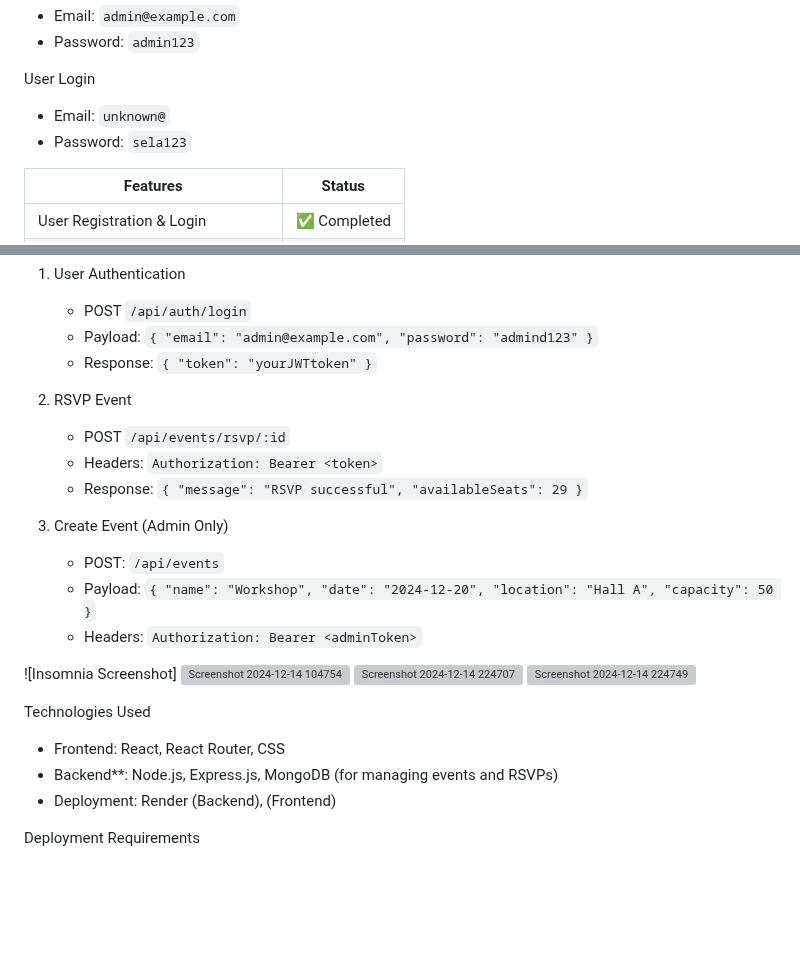
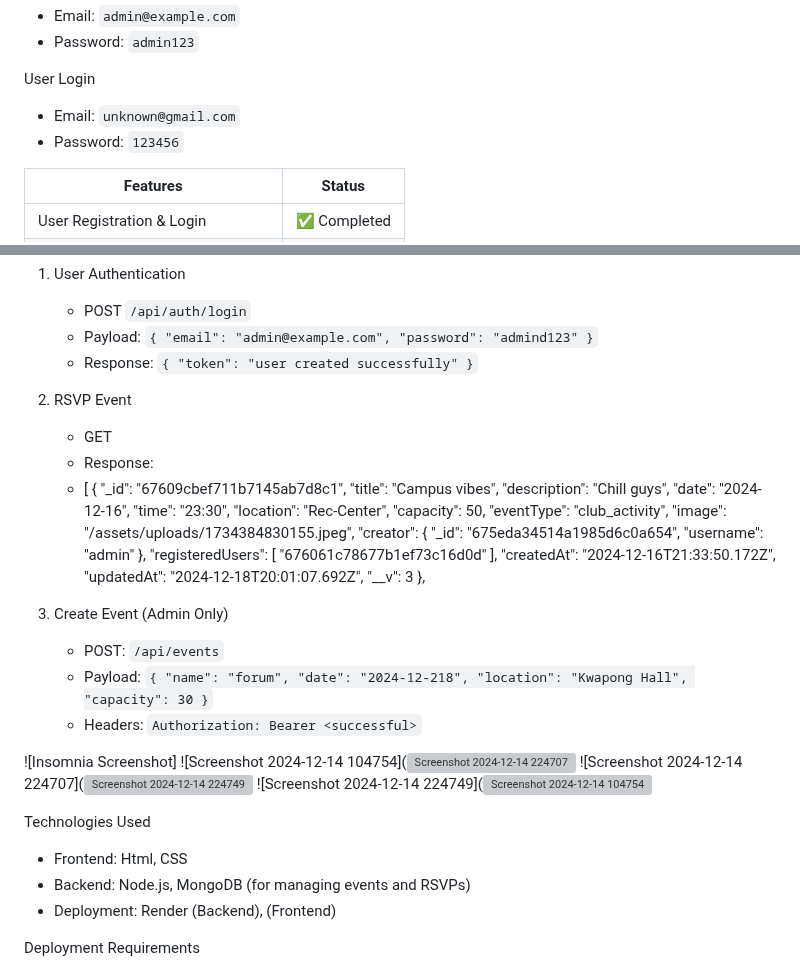
Before and after one commit to onlyjuliuss/CampusEventManagement, a Markdown page: README.md, 2 parts joined by grey strips. Drawn GitHub-style; blank space fills up the shorter version; grey boxes are pictures that could not be loaded.

```diff
--- a/README.md
+++ b/README.md
@@ -16,8 +16,8 @@ Admin Login
 - Password: `admin123`
 
 User Login
-- Email: `unknown@`
-- Password: `sela123`
+- Email: `unknown@gmail.com`
+- Password: `123456`
 
 
 |  Features                                  |      Status         |
@@ -71,27 +71,50 @@ The following endpoints were tested using Postman.
 1. User Authentication
    - POST `/api/auth/login`
    - Payload: `{ "email": "admin@example.com", "password": "admind123" }`
-   - Response: `{ "token": "yourJWTtoken" }`
+   - Response: `{ "token": "user created successfully" }`
 
 2. RSVP Event
-   - POST `/api/events/rsvp/:id`
-   - Headers: `Authorization: Bearer <token>`
-   - Response: `{ "message": "RSVP successful", "availableSeats": 29 }`
+   - GET
+   - Response:
+   - [
+	{
+		"_id": "67609cbef711b7145ab7d8c1",
+		"title": "Campus vibes",
+		"description": "Chill guys",
+		"date": "2024-12-16",
+		"time": "23:30",
+		"location": "Rec-Center",
+		"capacity": 50,
+		"eventType": "club_activity",
+		"image": "/assets/uploads/1734384830155.jpeg",
+		"creator": {
+			"_id": "675eda34514a1985d6c0a654",
+			"username": "admin"
+		},
+		"registeredUsers": [
+			"676061c78677b1ef73c16d0d"
+		],
+		"createdAt": "2024-12-16T21:33:50.172Z",
+		"updatedAt": "2024-12-18T20:01:07.692Z",
+		"__v": 3
+	},
+
 
 3. Create Event (Admin Only)
    - POST: `/api/events`
-   - Payload: `{ "name": "Workshop", "date": "2024-12-20", "location": "Hall A", "capacity": 50 }`
-   - Headers: `Authorization: Bearer <adminToken>`
+   - Payload: `{ "name": "forum", "date": "2024-12-218", "location": "Kwapong Hall", "capacity": 30 }`
+   - Headers: `Authorization: Bearer <successful>`
 
 ![Insomnia Screenshot]
-![Screenshot 2024-12-14 104754](https://github.com/user-attachments/assets/7ed0ec0a-0766-458f-af4b-9a33cfa28e5e)
-![Screenshot 2024-12-14 224707](https://github.com/user-attachments/assets/df7cc149-5105-4b77-8a3e-5e14b4908607)
-![Screenshot 2024-12-14 224749](https://github.com/user-attachments/assets/0724b867-d82c-44ce-b14c-d9dbe3e0ab81)
+![Screenshot 2024-12-14 104754](![Screenshot 2024-12-14 224707](https://github.com/user-attachments/assets/21b77811-db35-4fbb-a4ce-b8fe0bd5676f)
+![Screenshot 2024-12-14 224707](![Screenshot 2024-12-14 224749](https://github.com/user-attachments/assets/de78e415-9aa7-4d84-8eb3-706f1cadaf40)
+![Screenshot 2024-12-14 224749](![Screenshot 2024-12-14 104754](https://github.com/user-attachments/assets/daa47fe7-8e1c-42c0-b8af-883d84decbde)
+
 
 
 Technologies Used
-- Frontend: React, React Router, CSS
-- Backend**: Node.js, Express.js, MongoDB (for managing events and RSVPs)
+- Frontend: Html, CSS
+- Backend: Node.js, MongoDB (for managing events and RSVPs)
 - Deployment: Render (Backend), (Frontend)
 
 Deployment Requirements
```
Also changed, not shown: other parts of README.md (+1 -1 lines).
